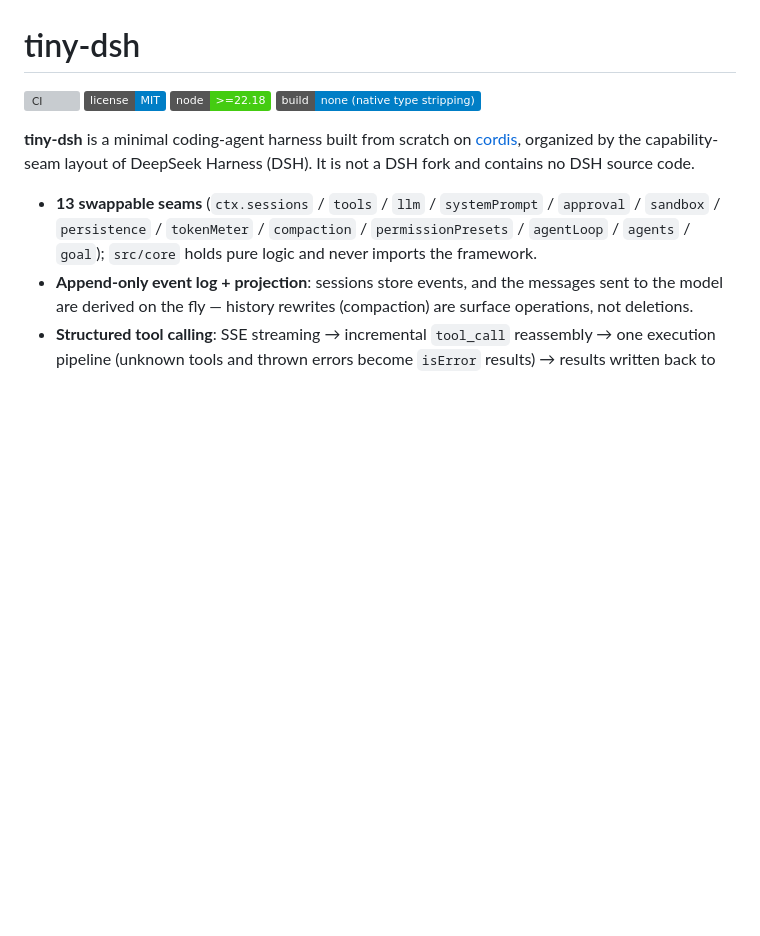
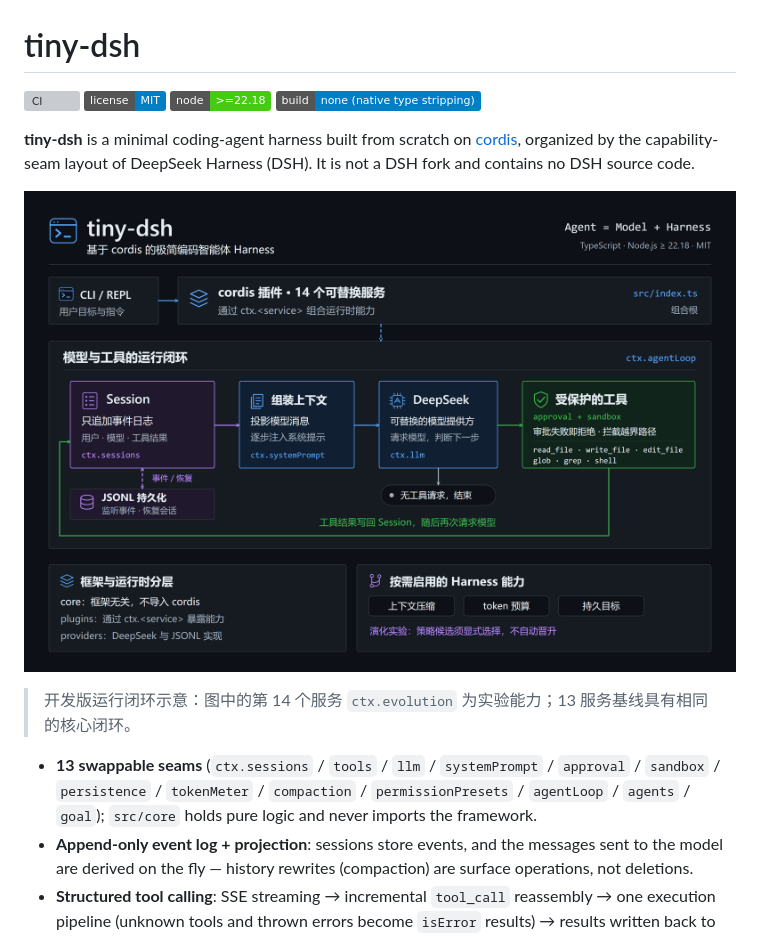
Before and after one commit to imxiaoxinovo1/tiny-dsh, a Markdown page: README.md, the part around the change. GitHub-like rendering; pictures changed too: docs/assets/tiny-dsh-framework-runtime.png (added); badges without logos; blank space fills up the shorter version; grey boxes are pictures that could not be loaded.

Commit message:
docs: 在 README 展示 Agent 运行闭环图

```diff
--- a/README.md
+++ b/README.md
@@ -6,6 +6,10 @@
 ![Build](https://img.shields.io/badge/build-none%20(native%20type%20stripping)-blue.svg)
 
 **tiny-dsh** is a minimal coding-agent harness built from scratch on [cordis](https://www.npmjs.com/package/@deepseek-ai/cordis), organized by the capability-seam layout of DeepSeek Harness (DSH). It is not a DSH fork and contains no DSH source code.
+
+![tiny-dsh 运行闭环：会话、上下文、模型与受保护工具](./docs/assets/tiny-dsh-framework-runtime.png)
+
+> 开发版运行闭环示意：图中的第 14 个服务 `ctx.evolution` 为实验能力；13 服务基线具有相同的核心闭环。
 
 - **13 swappable seams** (`ctx.sessions` / `tools` / `llm` / `systemPrompt` / `approval` / `sandbox` / `persistence` / `tokenMeter` / `compaction` / `permissionPresets` / `agentLoop` / `agents` / `goal`); `src/core` holds pure logic and never imports the framework.
 - **Append-only event log + projection**: sessions store events, and the messages sent to the model are derived on the fly — history rewrites (compaction) are surface operations, not deletions.
```
Also changed, not shown: 1 other file.
